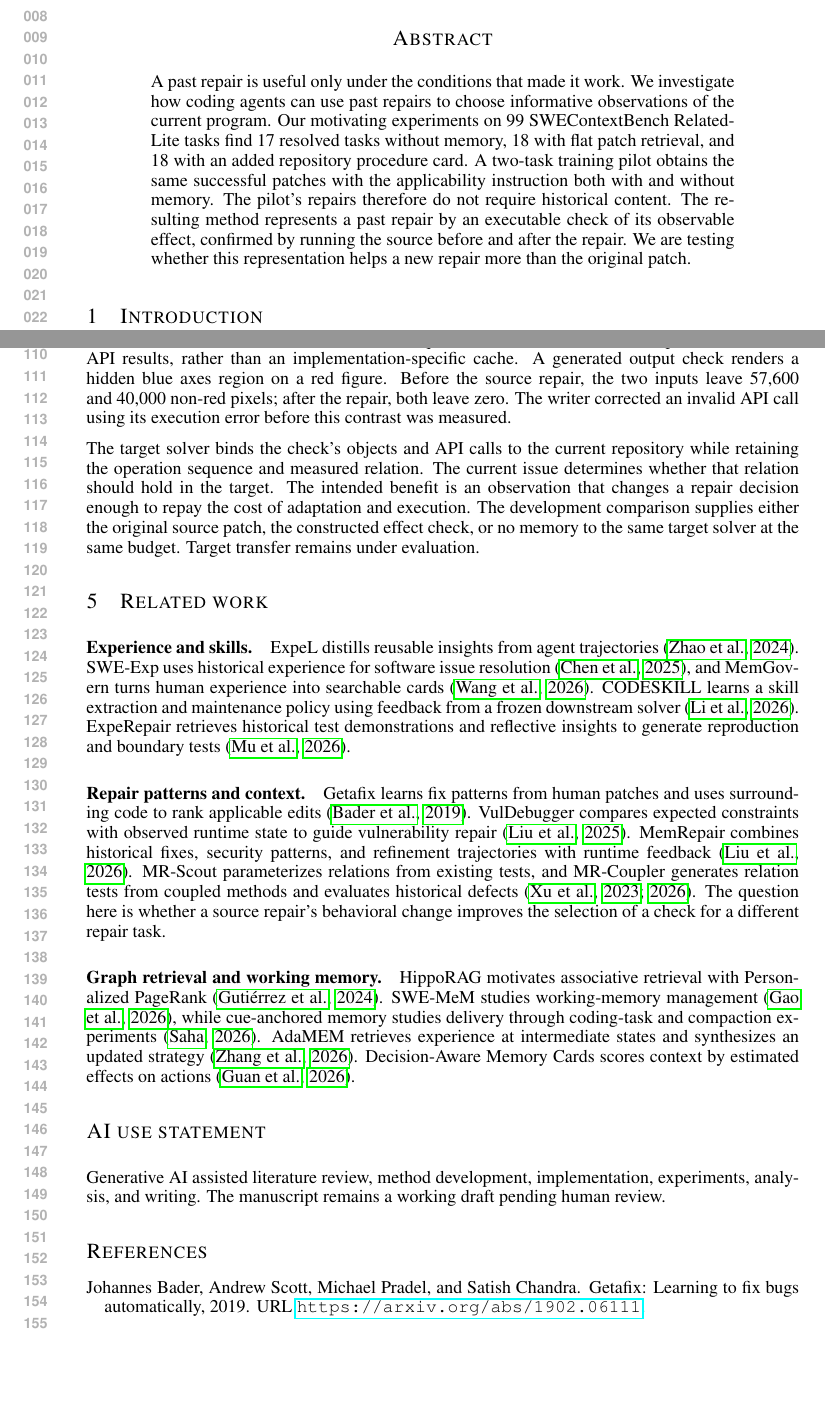
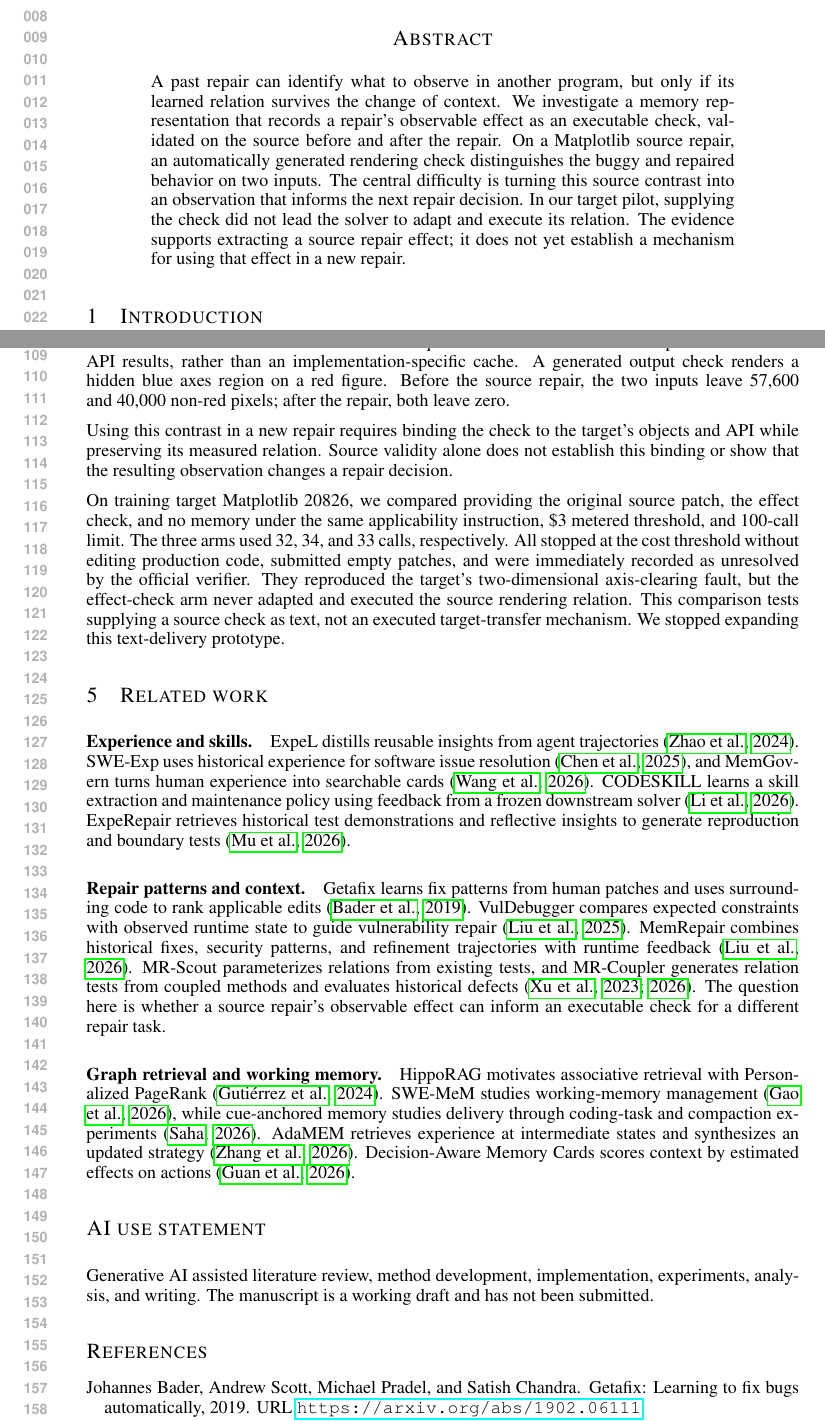
Before and after one commit to wzh4464/ContextGraph-paper, a LaTeX paper (iclr2027/main.tex): two parts of pages 1 and 3 of 4, joined at a grey line, cut so that both start at the same text, the shorter picture padded with empty space. Compiled offline with pdfLaTeX.

Commit message:
Record the gap between source checks and target execution

```diff
--- a/iclr2027/main.tex
+++ b/iclr2027/main.tex
@@ -10,13 +10,12 @@
 \maketitle
 
 \begin{abstract}
-A past repair is useful only under the conditions that made it work.
-We investigate how coding agents can use past repairs to choose informative observations of the current program.
-Our motivating experiments on 99 SWEContextBench Related-Lite tasks find 17 resolved tasks without memory, 18 with flat patch retrieval, and 18 with an added repository procedure card.
-A two-task training pilot obtains the same successful patches with the applicability instruction both with and without memory.
-The pilot's repairs therefore do not require historical content.
-The resulting method represents a past repair by an executable check of its observable effect, confirmed by running the source before and after the repair.
-We are testing whether this representation helps a new repair more than the original patch.
+A past repair can identify what to observe in another program, but only if its learned relation survives the change of context.
+We investigate a memory representation that records a repair's observable effect as an executable check, validated on the source before and after the repair.
+On a Matplotlib source repair, an automatically generated rendering check distinguishes the buggy and repaired behavior on two inputs.
+The central difficulty is turning this source contrast into an observation that informs the next repair decision.
+In our target pilot, supplying the check did not lead the solver to adapt and execute its relation.
+The evidence supports extracting a source repair effect; it does not yet establish a mechanism for using that effect in a new repair.
 \end{abstract}
 
 \section{Introduction}
@@ -109,13 +108,16 @@ Changing both the operation and the measured state would invent a different chec
 We therefore require observations of rendered output or documented API results, rather than an implementation-specific cache.
 A generated output check renders a hidden blue axes region on a red figure.
 Before the source repair, the two inputs leave 57,600 and 40,000 non-red pixels; after the repair, both leave zero.
-The writer corrected an invalid API call using its execution error before this contrast was measured.
 
-The target solver binds the check's objects and API calls to the current repository while retaining the operation sequence and measured relation.
-The current issue determines whether that relation should hold in the target.
-The intended benefit is an observation that changes a repair decision enough to repay the cost of adaptation and execution.
-The development comparison supplies either the original source patch, the constructed effect check, or no memory to the same target solver at the same budget.
-Target transfer remains under evaluation.
+Using this contrast in a new repair requires binding the check to the target's objects and API while preserving its measured relation.
+Source validity alone does not establish this binding or show that the resulting observation changes a repair decision.
+
+On training target Matplotlib 20826, we compared providing the original source patch, the effect check, and no memory under the same applicability instruction, \$3 metered threshold, and 100-call limit.
+The three arms used 32, 34, and 33 calls, respectively.
+All stopped at the cost threshold without editing production code, submitted empty patches, and were immediately recorded as unresolved by the official verifier.
+They reproduced the target's two-dimensional axis-clearing fault, but the effect-check arm never adapted and executed the source rendering relation.
+This comparison tests supplying a source check as text, not an executed target-transfer mechanism.
+We stopped expanding this text-delivery prototype.
 
 \section{Related work}
 \paragraph{Experience and skills.}
@@ -129,7 +131,7 @@ Getafix learns fix patterns from human patches and uses surrounding code to rank
 VulDebugger compares expected constraints with observed runtime state to guide vulnerability repair \citep{vuldebugger2025}.
 MemRepair combines historical fixes, security patterns, and refinement trajectories with runtime feedback \citep{memrepair2026}.
 MR-Scout parameterizes relations from existing tests, and MR-Coupler generates relation tests from coupled methods and evaluates historical defects \citep{mrscout2023,mrcoupler2026}.
-The question here is whether a source repair's behavioral change improves the selection of a check for a different repair task.
+The question here is whether a source repair's observable effect can inform an executable check for a different repair task.
 
 \paragraph{Graph retrieval and working memory.}
 HippoRAG motivates associative retrieval with Personalized PageRank \citep{hipporag2024}.
@@ -139,7 +141,7 @@ Decision-Aware Memory Cards scores context by estimated effects on actions \cite
 
 \section*{AI use statement}
 Generative AI assisted literature review, method development, implementation, experiments, analysis, and writing.
-The manuscript remains a working draft pending human review.
+The manuscript is a working draft and has not been submitted.
 
 \bibliography{references}
 \bibliographystyle{iclr2027_conference}
```
Also changed, not shown: iclr2027/README.md, iclr2027/main.pdf, iclr2027/main.tex (2 more changed lines).
